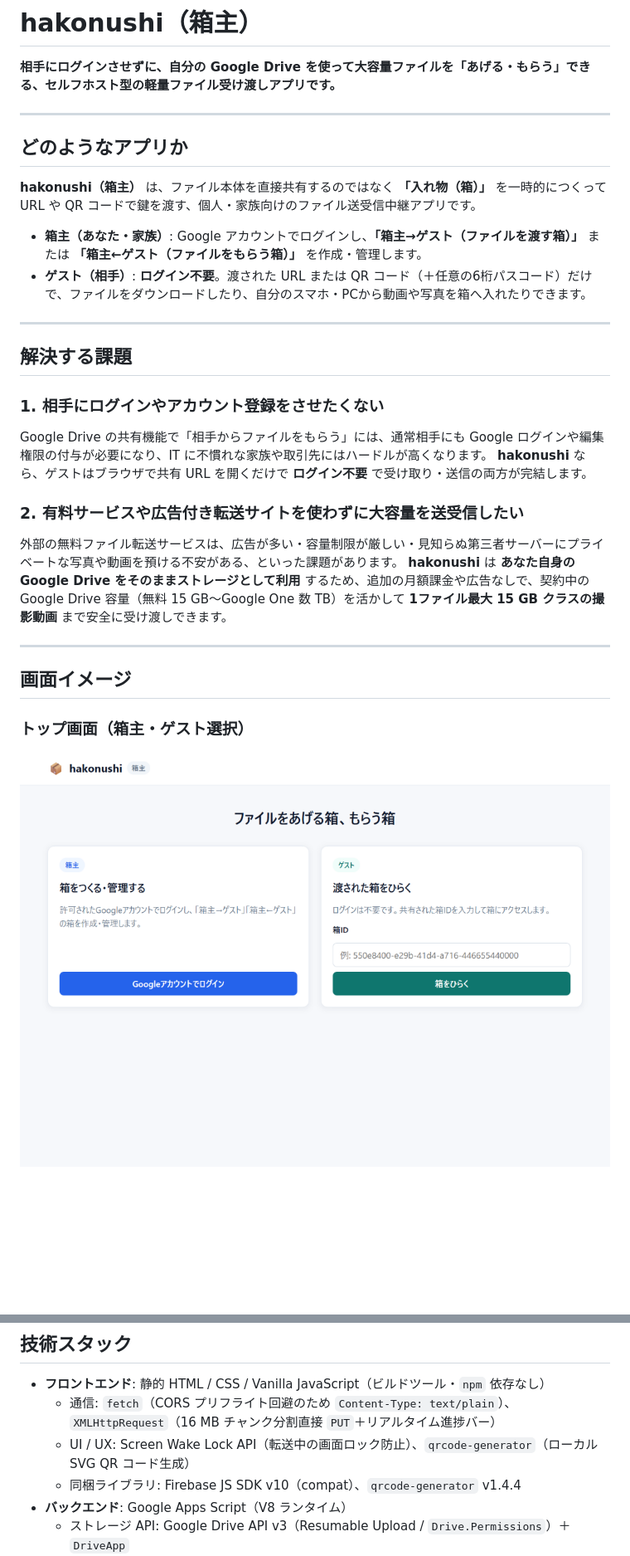
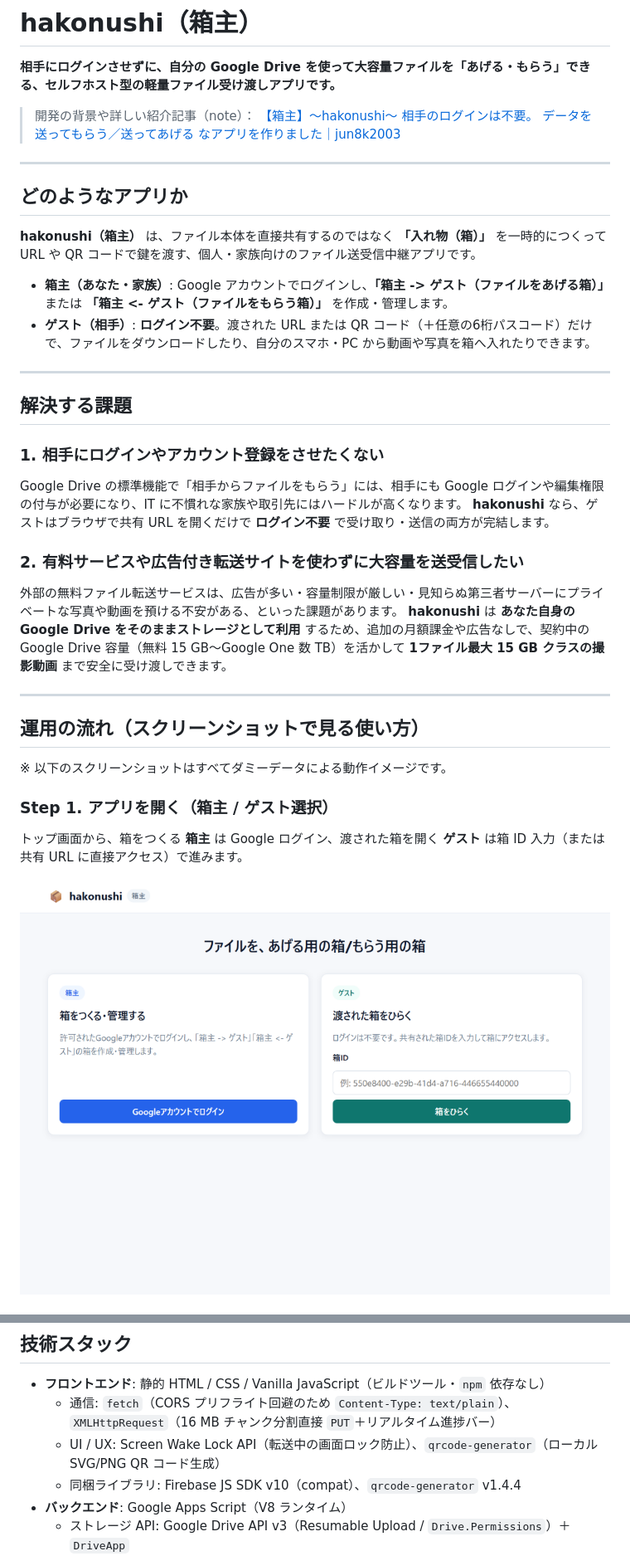
Before and after one commit to jun8k2003/hakonushi-pub, a Markdown page: README.md, 2 parts joined by grey strips. Shown at 83% size. Drawn GitHub-style; pictures changed too: docs/images/screen-entry.png; blank space fills up the shorter version.

Commit message:
README.md更新

```diff
--- a/README.md
+++ b/README.md
@@ -1,6 +1,9 @@
 # hakonushi（箱主）
 
 **相手にログインさせずに、自分の Google Drive を使って大容量ファイルを「あげる・もらう」できる、セルフホスト型の軽量ファイル受け渡しアプリです。**
+
+> 開発の背景や詳しい紹介記事（note）：
+> [【箱主】～hakonushi～ 相手のログインは不要。 データを送ってもらう／送ってあげる なアプリを作りました｜jun8k2003](https://note.com/jun8k2003/n/n39ef4d2ba3fb)
 
 ---
 
@@ -8,15 +11,15 @@
 
 **hakonushi（箱主）** は、ファイル本体を直接共有するのではなく **「入れ物（箱）」** を一時的につくって URL や QR コードで鍵を渡す、個人・家族向けのファイル送受信中継アプリです。
 
-* **箱主（あなた・家族）**: Google アカウントでログインし、**「箱主→ゲスト（ファイルを渡す箱）」** または **「箱主←ゲスト（ファイルをもらう箱）」** を作成・管理します。
-* **ゲスト（相手）**: **ログイン不要**。渡された URL または QR コード（＋任意の6桁パスコード）だけで、ファイルをダウンロードしたり、自分のスマホ・PCから動画や写真を箱へ入れたりできます。
+* **箱主（あなた・家族）**: Google アカウントでログインし、**「箱主 -> ゲスト（ファイルをあげる箱）」** または **「箱主 <- ゲスト（ファイルをもらう箱）」** を作成・管理します。
+* **ゲスト（相手）**: **ログイン不要**。渡された URL または QR コード（＋任意の6桁パスコード）だけで、ファイルをダウンロードしたり、自分のスマホ・PC から動画や写真を箱へ入れたりできます。
 
 ---
 
 ## 解決する課題
 
 ### 1. 相手にログインやアカウント登録をさせたくない
-Google Drive の共有機能で「相手からファイルをもらう」には、通常相手にも Google ログインや編集権限の付与が必要になり、IT に不慣れな家族や取引先にはハードルが高くなります。
+Google Drive の標準機能で「相手からファイルをもらう」には、相手にも Google ログインや編集権限の付与が必要になり、IT に不慣れな家族や取引先にはハードルが高くなります。
 **hakonushi** なら、ゲストはブラウザで共有 URL を開くだけで **ログイン不要** で受け取り・送信の両方が完結します。
 
 ### 2. 有料サービスや広告付き転送サイトを使わずに大容量を送受信したい
@@ -25,8 +28,12 @@ Google Drive の共有機能で「相手からファイルをもらう」には
 
 ---
 
-## 画面イメージ
+## 運用の流れ（スクリーンショットで見る使い方）
 
-### トップ画面（箱主・ゲスト選択）
+※ 以下のスクリーンショットはすべてダミーデータによる動作イメージです。
+
+### Step 1. アプリを開く（箱主 / ゲスト選択）
+トップ画面から、箱をつくる **箱主** は Google ログイン、渡された箱を開く **ゲスト** は箱 ID 入力（または共有 URL に直接アクセス）で進みます。
+
 ![トップ画面（箱主・ゲスト選択）](./docs/images/screen-entry.png)
 
@@ -70,7 +108,7 @@ Google Drive の共有機能で「相手からファイルをもらう」には
 
 * **フロントエンド**: 静的 HTML / CSS / Vanilla JavaScript（ビルドツール・`npm` 依存なし）
   * 通信: `fetch`（CORS プリフライト回避のため `Content-Type: text/plain`）、`XMLHttpRequest`（16 MB チャンク分割直接 `PUT`＋リアルタイム進捗バー）
-  * UI / UX: Screen Wake Lock API（転送中の画面ロック防止）、`qrcode-generator`（ローカル SVG QR コード生成）
+  * UI / UX: Screen Wake Lock API（転送中の画面ロック防止）、`qrcode-generator`（ローカル SVG/PNG QR コード生成）
   * 同梱ライブラリ: Firebase JS SDK v10（compat）、`qrcode-generator` v1.4.4
 * **バックエンド**: Google Apps Script（V8 ランタイム）
   * ストレージ API: Google Drive API v3（Resumable Upload / `Drive.Permissions`）＋ `DriveApp`
```
Also changed, not shown: other parts of README.md (+44 -13 lines), docs/images/screen-create-send.png (added), docs/images/screen-guest-receive.png (added), docs/images/screen-guest-send.png (added), docs/images/screen-owner.png, docs/images/screen-share-qr.png (added).
